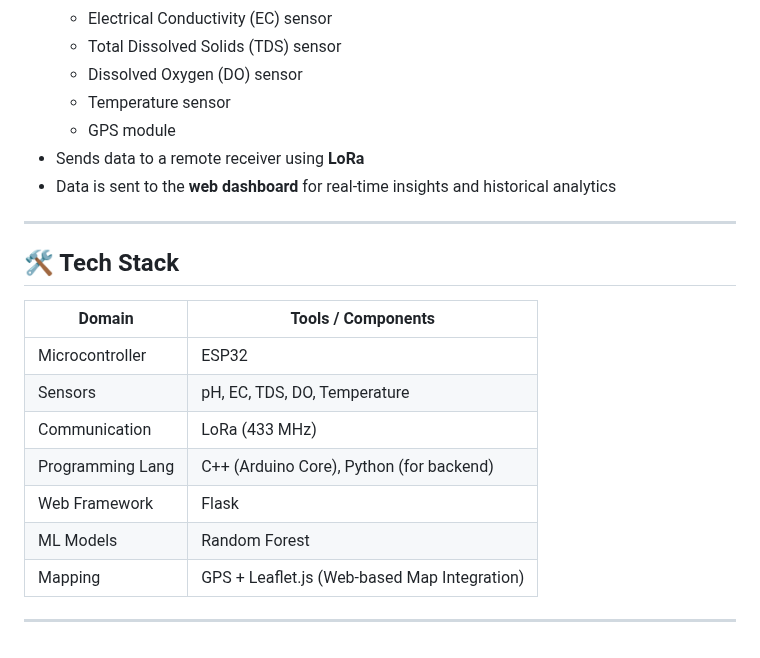
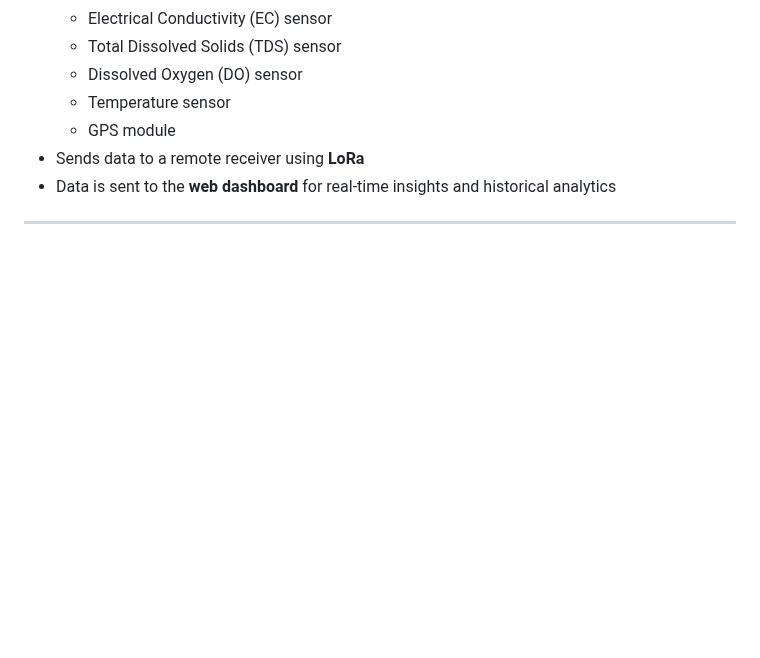
Before and after one commit to azzan02/BlueShield-USV, a Markdown page: README.md, the part around the change. Rendered like a GitHub page; blank space fills up the shorter version.

```diff
--- a/README.md
+++ b/README.md
@@ -74,17 +74,3 @@ The models were trained on a dataset of water quality parameters and deployed vi
 - Data is sent to the **web dashboard** for real-time insights and historical analytics
 
 ---
-
-## 🛠️ Tech Stack
-
-| Domain           | Tools / Components                             |
-|------------------|-------------------------------------------------|
-| Microcontroller  | ESP32                                           |
-| Sensors          | pH, EC, TDS, DO, Temperature                    |
-| Communication    | LoRa (433 MHz)                                  |
-| Programming Lang | C++ (Arduino Core), Python (for backend)        |
-| Web Framework    | Flask                                           |
-| ML Models        | Random Forest                                   |
-| Mapping          | GPS + Leaflet.js (Web-based Map Integration)    |
-
----
```
